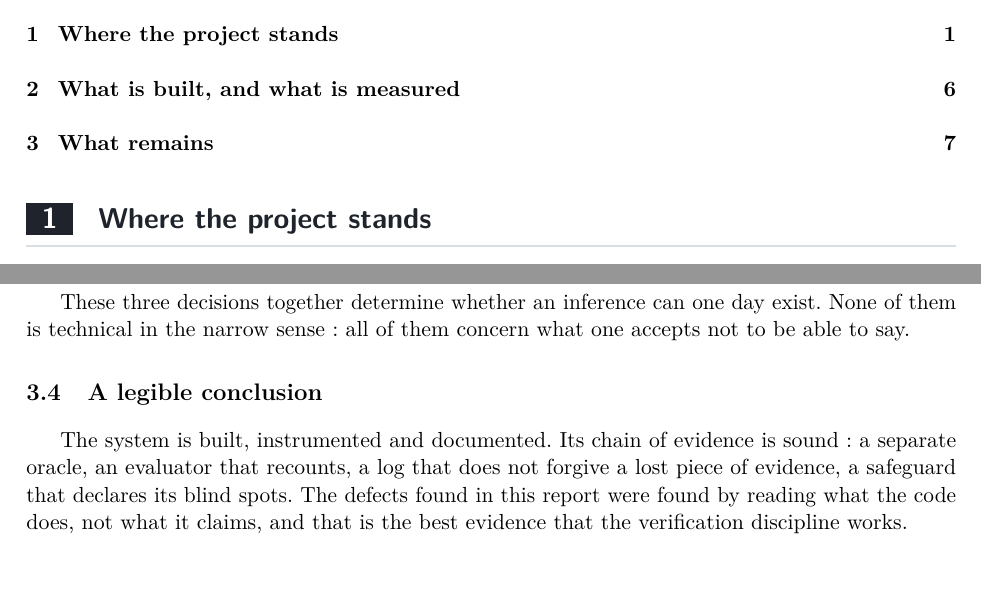
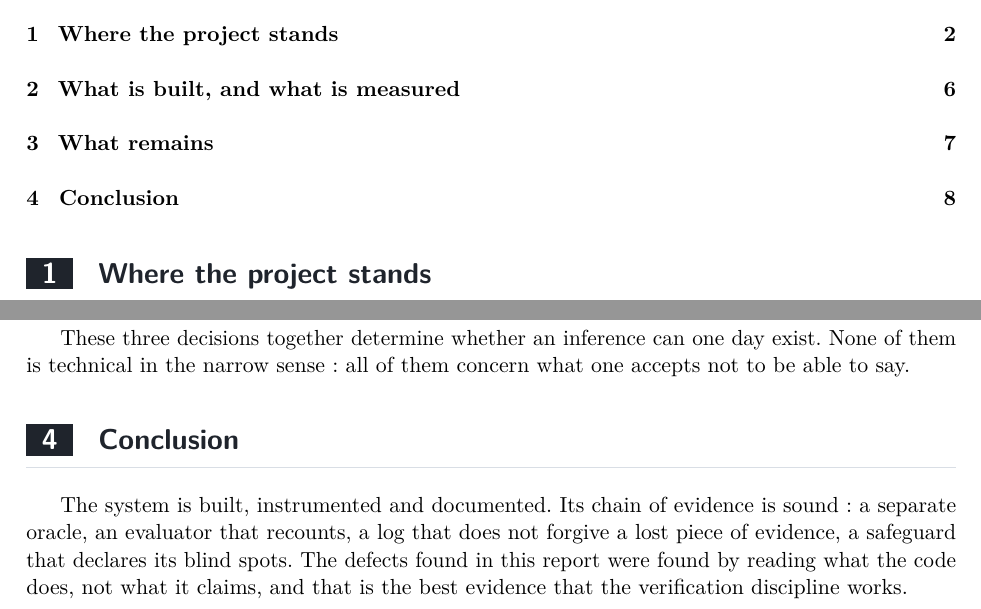
Before and after one commit to Tanguyvans/LANCE, a LaTeX paper (report/etat/etat.tex, which reads report/etat/partie-reste.tex): two parts of pages 1 and 8 of 8, joined at a grey line, cut so that both start at the same text, the shorter picture padded with empty space. Compiled offline with pdfLaTeX.

Commit message:
docs(report): make the conclusion its own numbered section
The closing passage sat as a subsection of 'What remains', titled 'A legible
conclusion'. A reader looking for the conclusion of a report is looking for a
chapter, not a paragraph at the end of the third part. It is now section 4,
titled Conclusion, and the table of contents shows four parts instead of three.

The wording goes with it: 'legible' described the writing process, not the
content, and the report no longer has a drafting history to justify it.

```diff
--- a/report/etat/partie-reste.tex
+++ b/report/etat/partie-reste.tex
@@ -48,7 +48,7 @@ These three decisions together determine whether an inference can one day exist.
 None of them is technical in the narrow sense: all of them concern what one
 accepts not to be able to say.
 
-\subsection{A legible conclusion}
+\section{Conclusion}
 
 The system is built, instrumented and documented. Its chain of evidence is sound:
 a separate oracle, an evaluator that recounts, a log that does not forgive a lost
```
Also changed, not shown: report/etat/etat.pdf.
